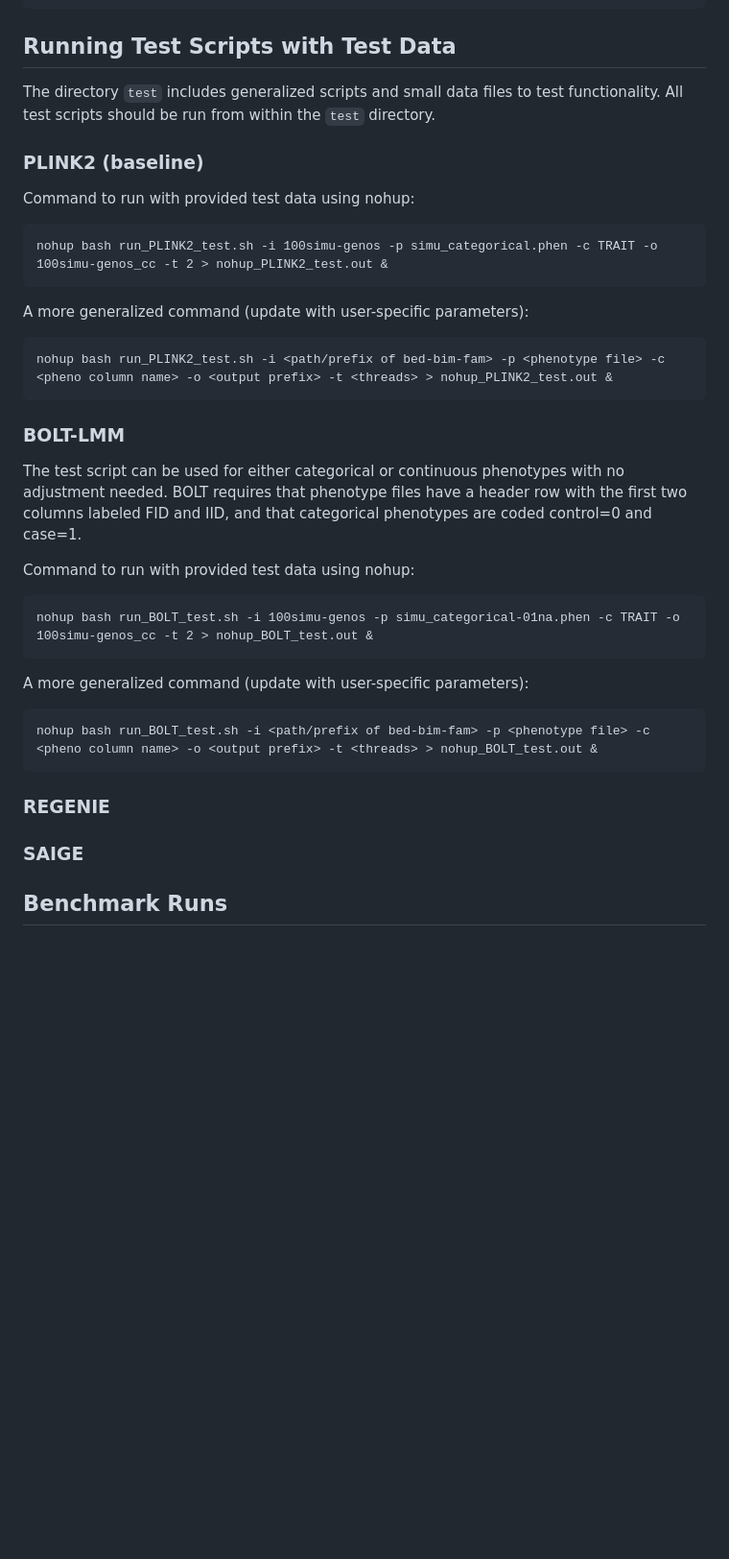
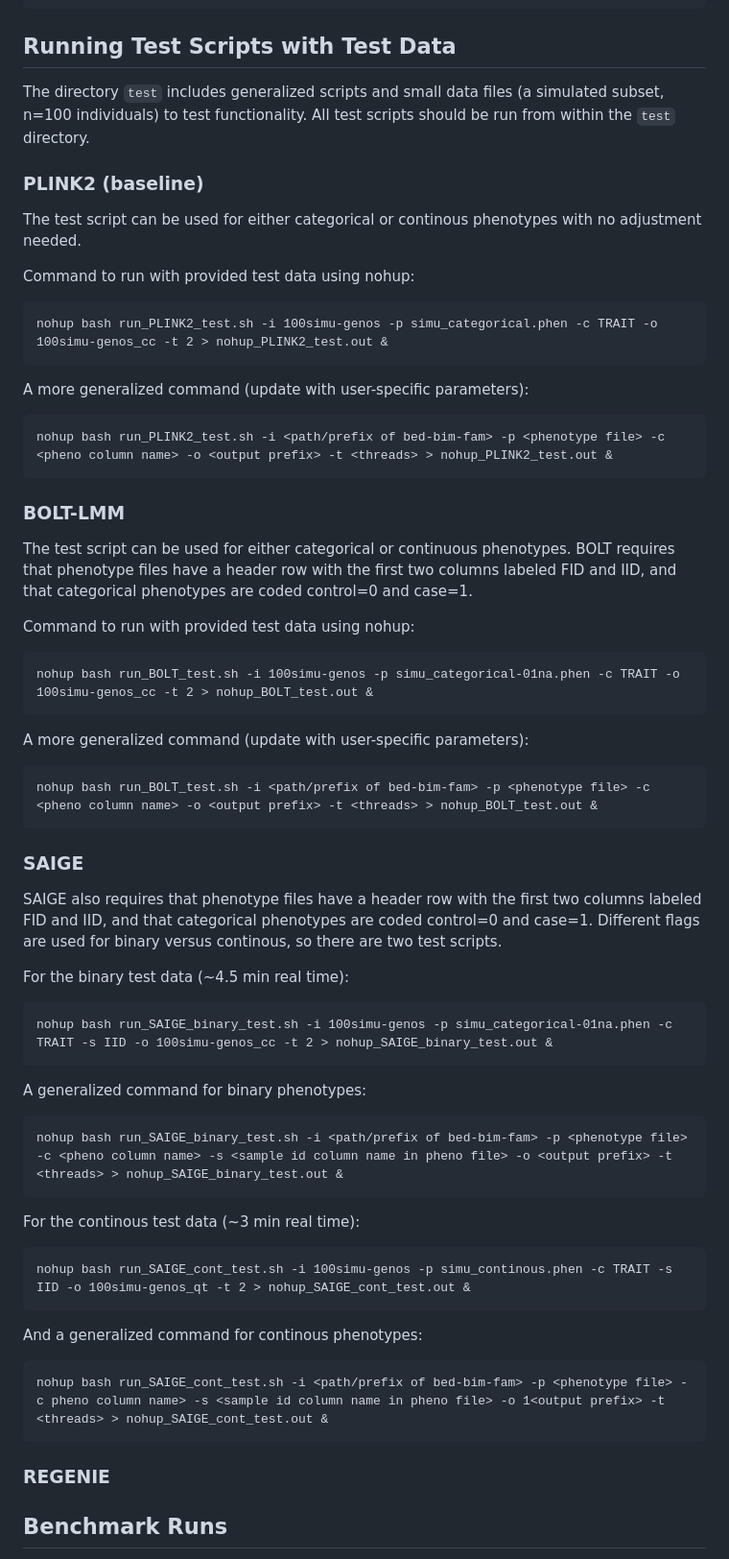
Before and after one commit to idgregga7100/LMM_for_large_GWAS, a Markdown page: README.md, the part around the change printed below. Shown: that part at 96% size. GitHub-like rendering; blank space fills up the shorter version.

````diff
--- a/README.md
+++ b/README.md
@@ -43,9 +43,11 @@ Header added to pheno files using cat on the command line. Case/control coding c
 ```
 ## Running Test Scripts with Test Data
 
-The directory `test` includes generalized scripts and small data files to test functionality. All test scripts should be run from within the `test` directory.
+The directory `test` includes generalized scripts and small data files (a simulated subset, n=100 individuals) to test functionality. All test scripts should be run from within the `test` directory.
 
 ### PLINK2 (baseline)
+
+The test script can be used for either categorical or continous phenotypes with no adjustment needed.
 
 Command to run with provided test data using nohup:
 ```
@@ -58,7 +60,7 @@ nohup bash run_PLINK2_test.sh -i <path/prefix of bed-bim-fam> -p <phenotype file
 
 ### BOLT-LMM
 
-The test script can be used for either categorical or continuous phenotypes with no adjustment needed. BOLT requires that phenotype files have a header row with the first two columns labeled FID and IID, and that categorical phenotypes are coded control=0 and case=1.
+The test script can be used for either categorical or continuous phenotypes. BOLT requires that phenotype files have a header row with the first two columns labeled FID and IID, and that categorical phenotypes are coded control=0 and case=1.
 
 Command to run with provided test data using nohup:
 ```
@@ -68,9 +70,29 @@ A more generalized command (update with user-specific parameters):
 ```
 nohup bash run_BOLT_test.sh -i <path/prefix of bed-bim-fam> -p <phenotype file> -c <pheno column name> -o <output prefix> -t <threads> > nohup_BOLT_test.out &
 ```
-### REGENIE
 
 ### SAIGE
+
+SAIGE also requires that phenotype files have a header row with the first two columns labeled FID and IID, and that categorical phenotypes are coded control=0 and case=1. Different flags are used for binary versus continous, so there are two test scripts.
+
+For the binary test data (~4.5 min real time):
+```
+nohup bash run_SAIGE_binary_test.sh -i 100simu-genos -p simu_categorical-01na.phen -c TRAIT -s IID -o 100simu-genos_cc -t 2 > nohup_SAIGE_binary_test.out &
+```
+A generalized command for binary phenotypes:
+```
+nohup bash run_SAIGE_binary_test.sh -i <path/prefix of bed-bim-fam> -p <phenotype file> -c <pheno column name> -s <sample id column name in pheno file> -o <output prefix> -t <threads> > nohup_SAIGE_binary_test.out &
+```
+For the continous test data (~3 min real time):
+```
+nohup bash run_SAIGE_cont_test.sh -i 100simu-genos -p simu_continous.phen -c TRAIT -s IID -o 100simu-genos_qt -t 2 > nohup_SAIGE_cont_test.out &
+```
+And a generalized command for continous phenotypes:
+```
+nohup bash run_SAIGE_cont_test.sh -i <path/prefix of bed-bim-fam> -p <phenotype file> -c pheno column name> -s <sample id column name in pheno file> -o 1<output prefix> -t <threads> > nohup_SAIGE_cont_test.out &
+```
+
+### REGENIE
 
 ## Benchmark Runs
 
````
Also changed, not shown: other parts of README.md (+5 -1 lines).
